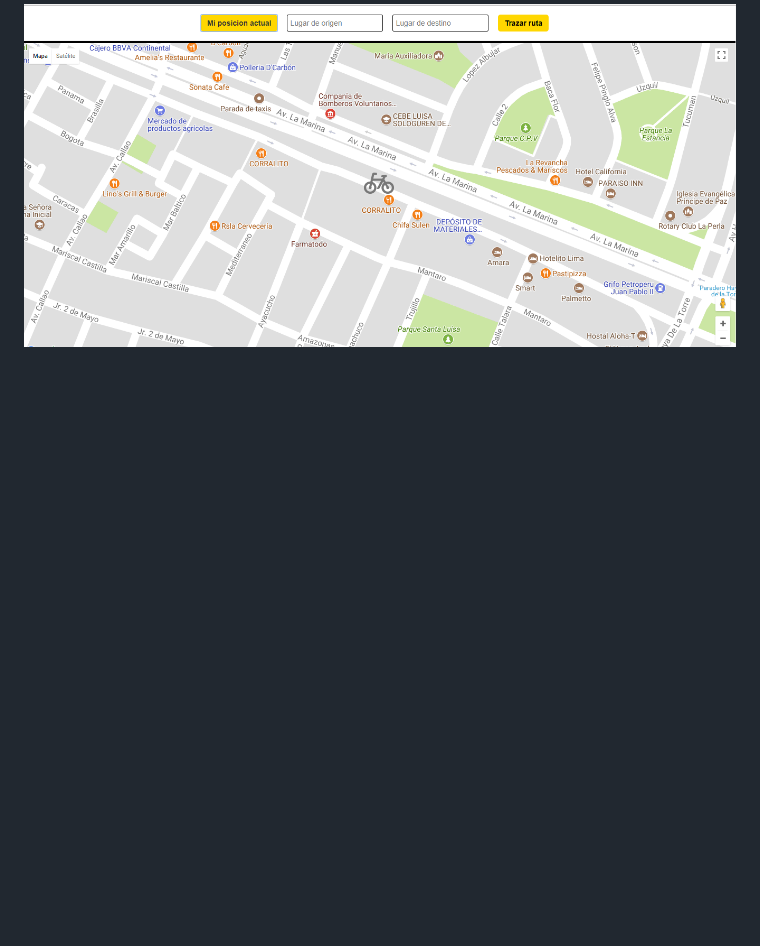
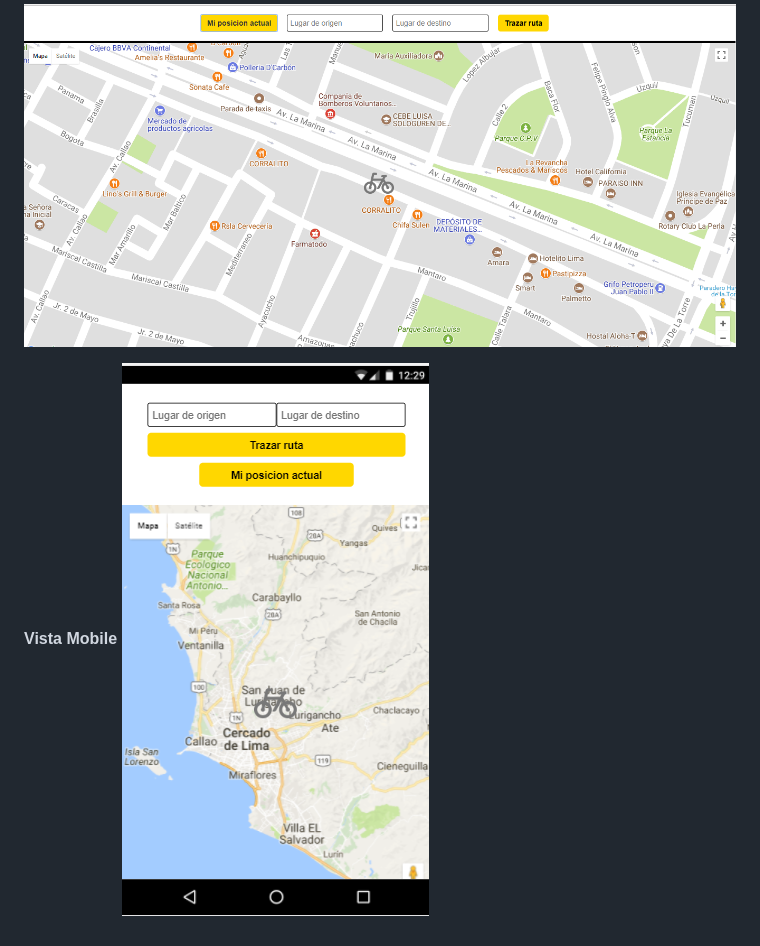
Before and after one commit to LilliamHaro/easy-vreco, a Markdown page: README.md, the part around the change printed below. Rendered like a GitHub page; pictures changed too: assets/mobile.png (added); blank space fills up the shorter version.

Commit message:
actualizando readme

```diff
--- a/README.md
+++ b/README.md
@@ -20,3 +20,7 @@
 
 **Ubicacion actual del usuario**
 ![RECURSOS](assets/maps-2.png)
+
+
+**Vista Mobile**
+![RECURSOS](assets/mobile.png)
```
Also changed, not shown: other parts of README.md (+1 -1 lines), 1 other file.
